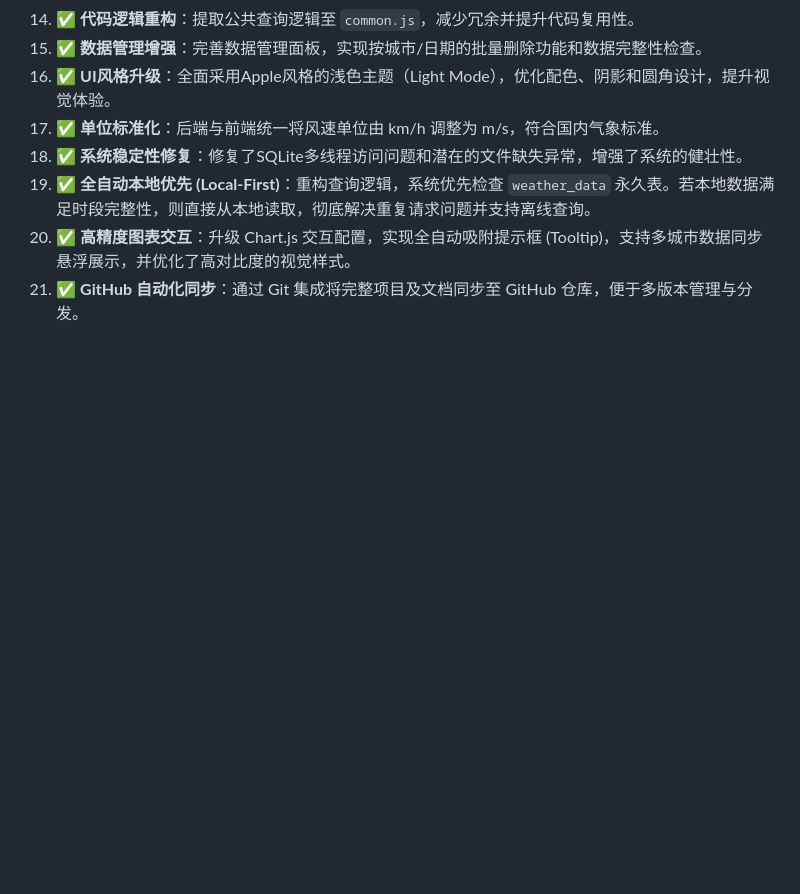
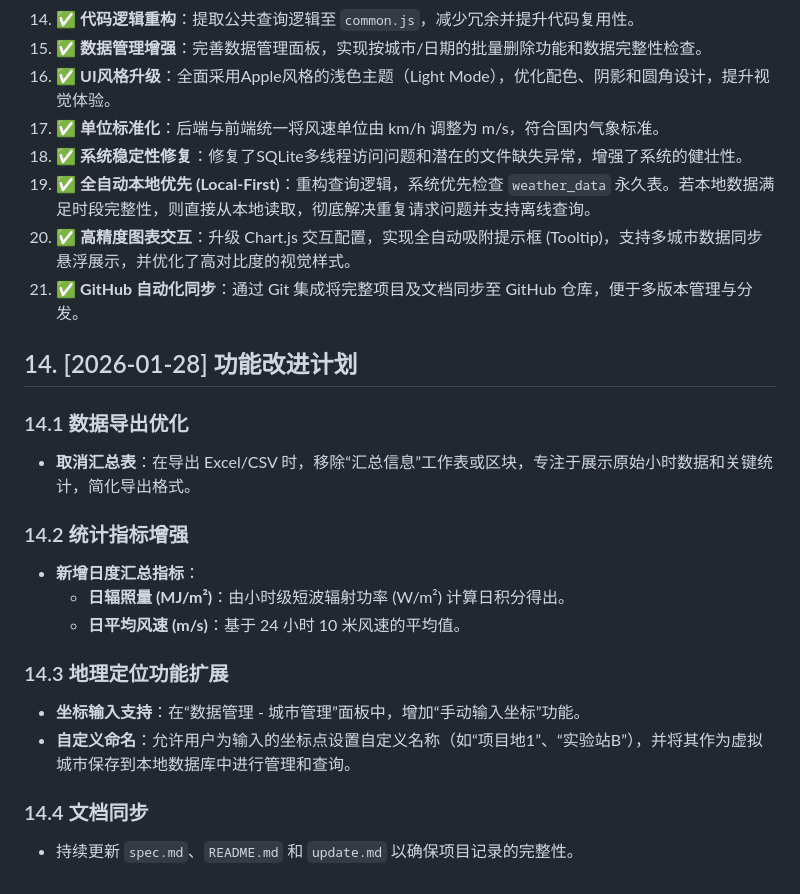
Before and after one commit to yjiefl/guangxi-weather-history, a Markdown page: spec.md, the part around the change. Rendered like a GitHub page; blank space fills up the shorter version.

```diff
--- a/spec.md
+++ b/spec.md
@@ -630,3 +630,20 @@ graph TB
 19. ✅ **全自动本地优先 (Local-First)**：重构查询逻辑，系统优先检查 `weather_data` 永久表。若本地数据满足时段完整性，则直接从本地读取，彻底解决重复请求问题并支持离线查询。
 20. ✅ **高精度图表交互**：升级 Chart.js 交互配置，实现全自动吸附提示框 (Tooltip)，支持多城市数据同步悬浮展示，并优化了高对比度的视觉样式。
 21. ✅ **GitHub 自动化同步**：通过 Git 集成将完整项目及文档同步至 GitHub 仓库，便于多版本管理与分发。
+
+## 14. [2026-01-28] 功能改进计划
+
+### 14.1 数据导出优化
+- **取消汇总表**：在导出 Excel/CSV 时，移除“汇总信息”工作表或区块，专注于展示原始小时数据和关键统计，简化导出格式。
+
+### 14.2 统计指标增强
+- **新增日度汇总指标**：
+  - **日辐照量 (MJ/m²)**：由小时级短波辐射功率 (W/m²) 计算日积分得出。
+  - **日平均风速 (m/s)**：基于 24 小时 10 米风速的平均值。
+
+### 14.3 地理定位功能扩展
+- **坐标输入支持**：在“数据管理 - 城市管理”面板中，增加“手动输入坐标”功能。
+- **自定义命名**：允许用户为输入的坐标点设置自定义名称（如“项目地1”、“实验站B”），并将其作为虚拟城市保存到本地数据库中进行管理和查询。
+
+### 14.4 文档同步
+- 持续更新 `spec.md`、`README.md` 和 `update.md` 以确保项目记录的完整性。
```
Also changed, not shown: README.md (+6 -2 lines), update.md (+6 -3 lines).
